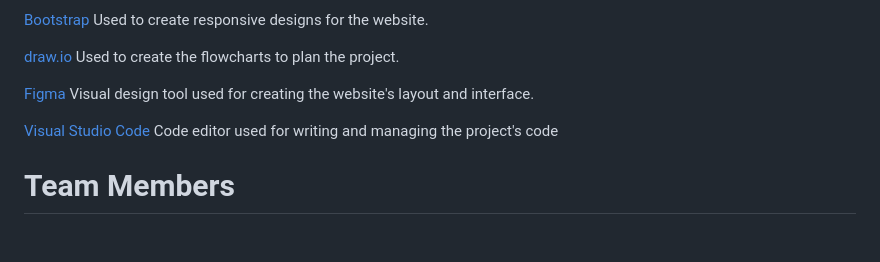
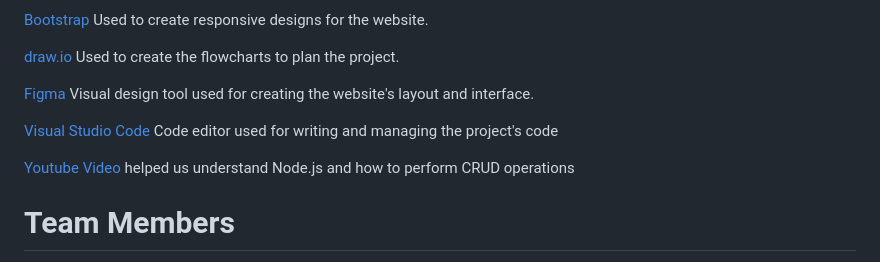
Before and after one commit to munira-mohammed/lathah, a Markdown page: README.md, the part around the change. Drawn GitHub-style; blank space fills up the shorter version.

```diff
--- a/README.md
+++ b/README.md
@@ -95,6 +95,8 @@ Here are the technologies and tools we are using for the project:
 
 [Visual Studio Code](https://code.visualstudio.com/) Code editor used for writing and managing the project's code
 
+[Youtube Video](https://www.youtube.com/watch?v=BDo1lgaZuII) helped us understand Node.js and how to perform CRUD operations
+
 # Team Members
 
 Munira Alangari
```
